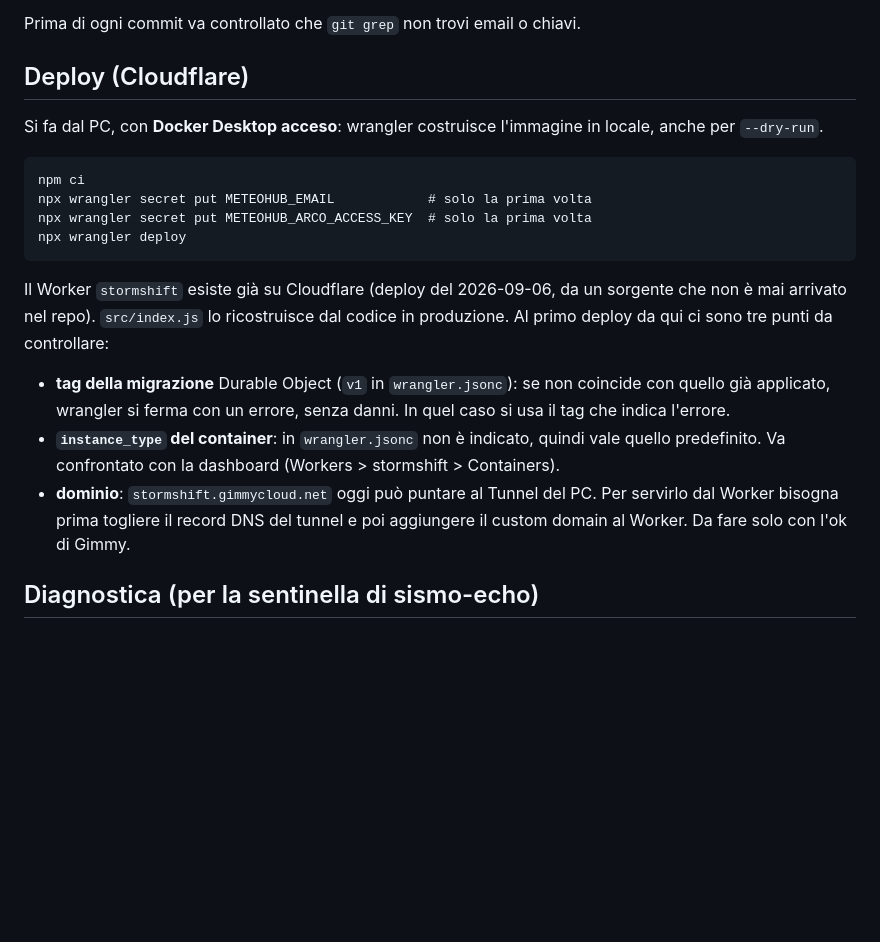
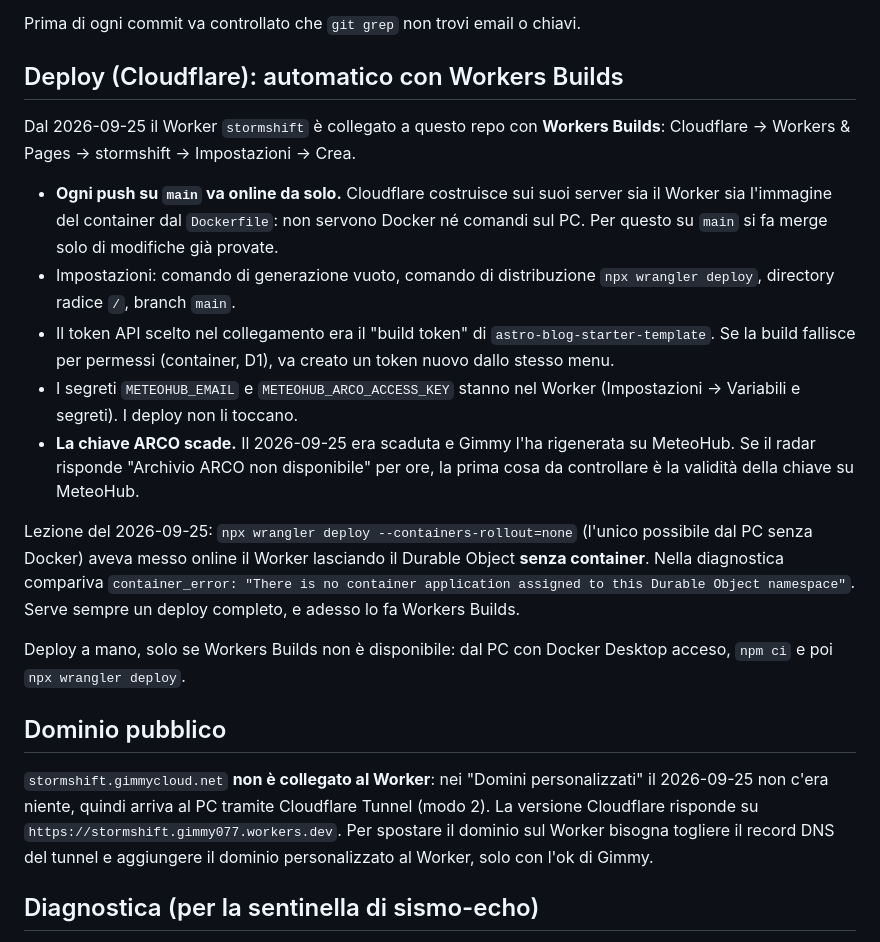
Before and after one commit to gmy77/Storm_Shift, a Markdown page: CLAUDE.md, the part around the change. GitHub-like rendering; blank space fills up the shorter version.

Commit message:
CLAUDE.md: deploy automatico con Workers Builds, dominio pubblico, chiave ARCO
Il Worker stormshift ora e' collegato al repo con Workers Builds: ogni push
su main costruisce sui server Cloudflare sia il Worker sia il container
(Dockerfile), senza Docker sul PC. Questo commit fa partire la prima
costruzione.

Annotati anche:
- la lezione di --containers-rollout=none (Worker online senza container);
- la chiave ARCO che scade;
- stormshift.gimmycloud.net, che arriva al PC tramite Tunnel e non al Worker.

Co-Authored-By: Claude Opus 5.5 <noreply@anthropic.com>
Claude-Session: https://claude.ai/code/session_01XJGBVtu817ogWXX5eDmLok

````diff
--- a/CLAUDE.md
+++ b/CLAUDE.md
@@ -46,27 +46,41 @@ Conseguenze sul PC (modo 2):
 
 Prima di ogni commit va controllato che `git grep` non trovi email o chiavi.
 
-## Deploy (Cloudflare)
-Si fa dal PC, con **Docker Desktop acceso**: wrangler costruisce l'immagine in
-locale, anche per `--dry-run`.
-```
-npm ci
-npx wrangler secret put METEOHUB_EMAIL            # solo la prima volta
-npx wrangler secret put METEOHUB_ARCO_ACCESS_KEY  # solo la prima volta
-npx wrangler deploy
-```
-Il Worker `stormshift` esiste già su Cloudflare (deploy del 2026-09-06, da un
-sorgente che non è mai arrivato nel repo). `src/index.js` lo ricostruisce dal
-codice in produzione. Al primo deploy da qui ci sono tre punti da controllare:
-- **tag della migrazione** Durable Object (`v1` in `wrangler.jsonc`): se non
-  coincide con quello già applicato, wrangler si ferma con un errore, senza
-  danni. In quel caso si usa il tag che indica l'errore.
-- **`instance_type` del container**: in `wrangler.jsonc` non è indicato, quindi
-  vale quello predefinito. Va confrontato con la dashboard
-  (Workers > stormshift > Containers).
-- **dominio**: `stormshift.gimmycloud.net` oggi può puntare al Tunnel del PC.
-  Per servirlo dal Worker bisogna prima togliere il record DNS del tunnel e poi
-  aggiungere il custom domain al Worker. Da fare solo con l'ok di Gimmy.
+## Deploy (Cloudflare): automatico con Workers Builds
+Dal 2026-09-25 il Worker `stormshift` è collegato a questo repo con **Workers
+Builds**: Cloudflare → Workers & Pages → stormshift → Impostazioni → Crea.
+- **Ogni push su `main` va online da solo.** Cloudflare costruisce sui suoi
+  server sia il Worker sia l'immagine del container dal `Dockerfile`: non
+  servono Docker né comandi sul PC. Per questo su `main` si fa merge solo di
+  modifiche già provate.
+- Impostazioni: comando di generazione vuoto, comando di distribuzione
+  `npx wrangler deploy`, directory radice `/`, branch `main`.
+- Il token API scelto nel collegamento era il "build token" di
+  `astro-blog-starter-template`. Se la build fallisce per permessi
+  (container, D1), va creato un token nuovo dallo stesso menu.
+- I segreti `METEOHUB_EMAIL` e `METEOHUB_ARCO_ACCESS_KEY` stanno nel Worker
+  (Impostazioni → Variabili e segreti). I deploy non li toccano.
+- **La chiave ARCO scade.** Il 2026-09-25 era scaduta e Gimmy l'ha rigenerata
+  su MeteoHub. Se il radar risponde "Archivio ARCO non disponibile" per ore,
+  la prima cosa da controllare è la validità della chiave su MeteoHub.
+
+Lezione del 2026-09-25: `npx wrangler deploy --containers-rollout=none`
+(l'unico possibile dal PC senza Docker) aveva messo online il Worker lasciando
+il Durable Object **senza container**. Nella diagnostica compariva
+`container_error: "There is no container application assigned to this Durable
+Object namespace"`. Serve sempre un deploy completo, e adesso lo fa Workers
+Builds.
+
+Deploy a mano, solo se Workers Builds non è disponibile: dal PC con Docker
+Desktop acceso, `npm ci` e poi `npx wrangler deploy`.
+
+## Dominio pubblico
+`stormshift.gimmycloud.net` **non è collegato al Worker**: nei "Domini
+personalizzati" il 2026-09-25 non c'era niente, quindi arriva al PC tramite
+Cloudflare Tunnel (modo 2). La versione Cloudflare risponde su
+`https://stormshift.gimmy077.workers.dev`. Per spostare il dominio sul Worker
+bisogna togliere il record DNS del tunnel e aggiungere il dominio personalizzato
+al Worker, solo con l'ok di Gimmy.
 
 ## Diagnostica (per la sentinella di sismo-echo)
 Il Worker scrive nella stessa tabella `diagnostica` di sismo-fvg: database D1
````
